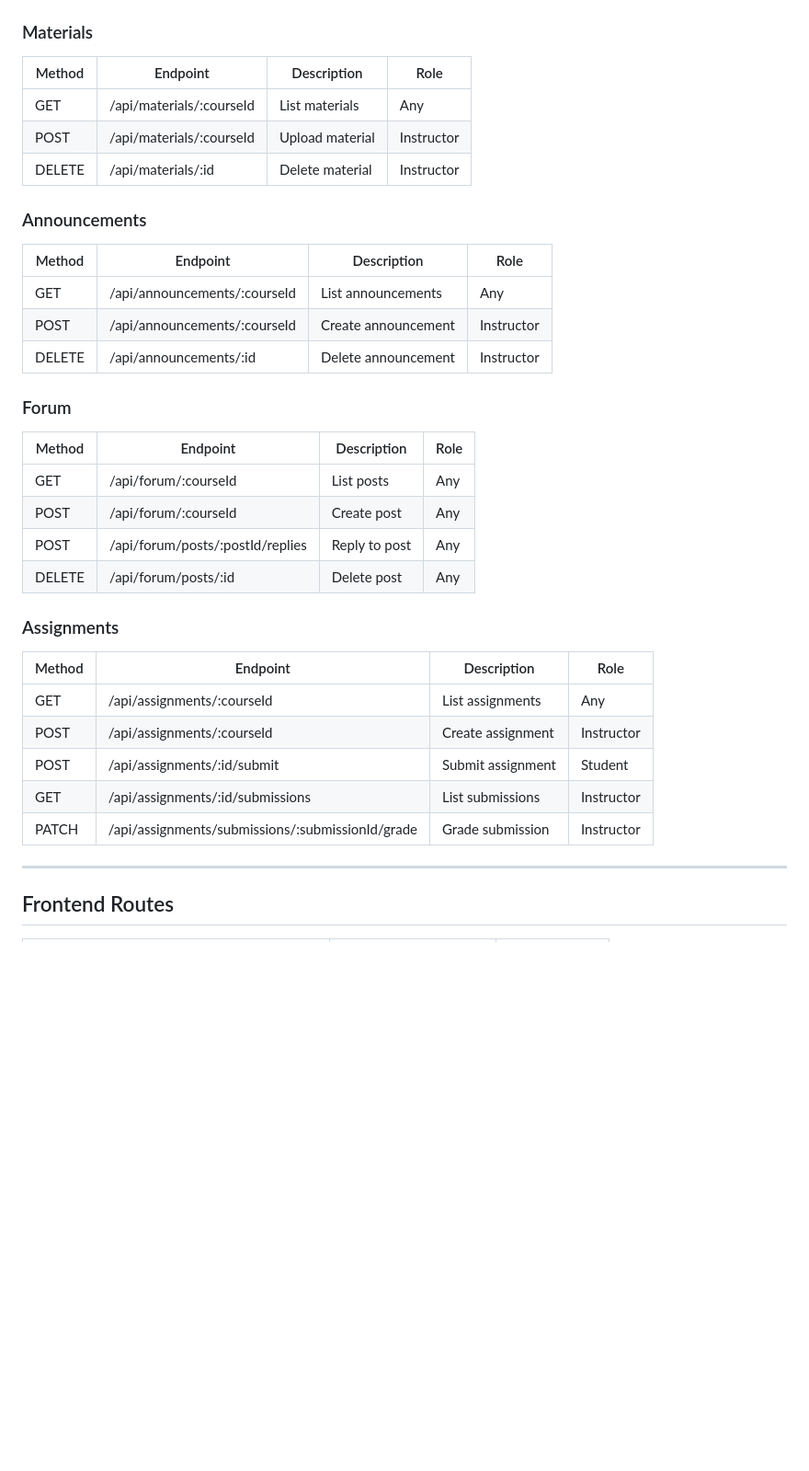
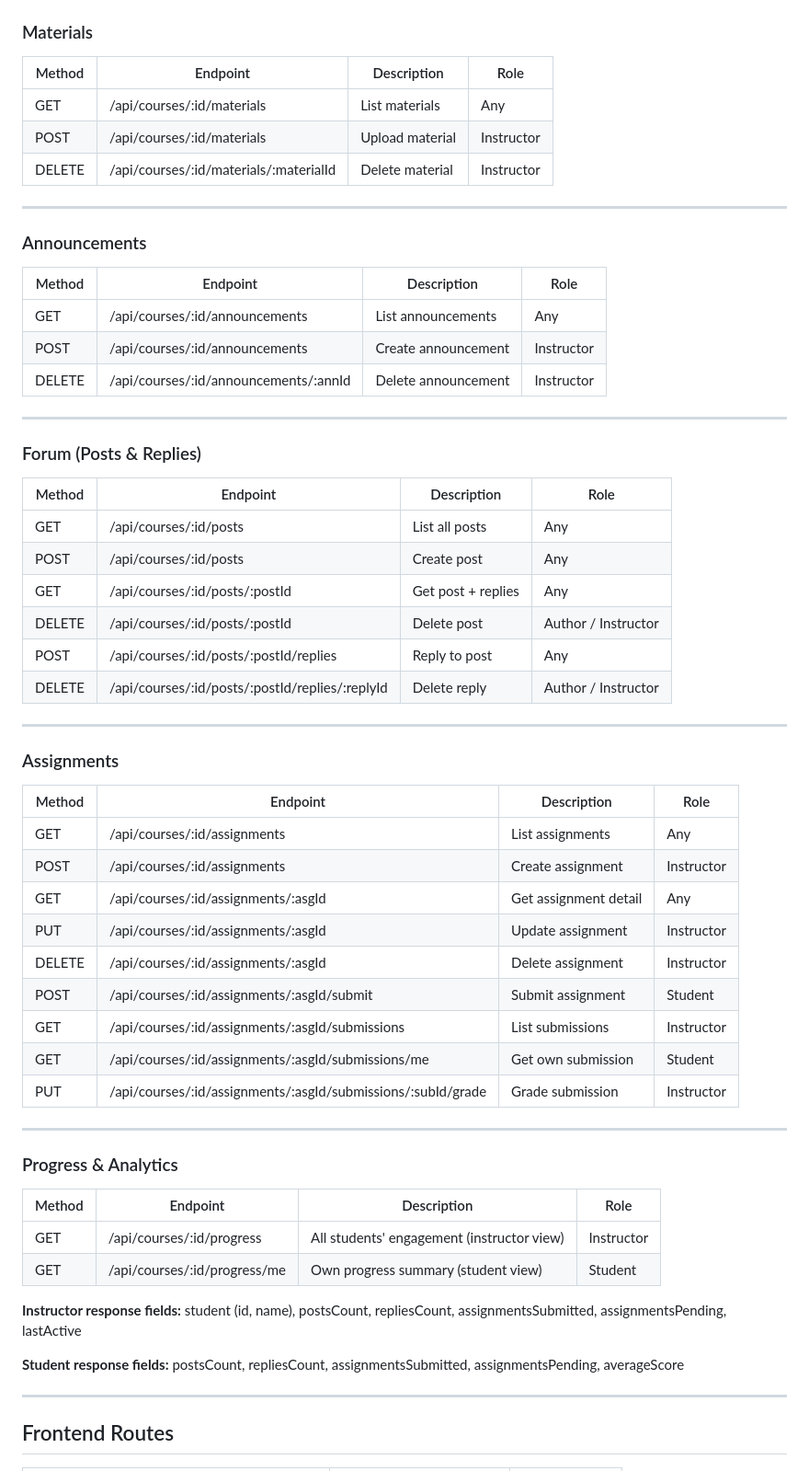
Before and after one commit to warrior1803-wang/isit950-course-platform, a Markdown page: README.md, the part around one of its changes. Shown at 92% size. GitHub-like rendering; blank space fills up the shorter version.

```diff
--- a/README.md
+++ b/README.md
@@ -199,38 +185,63 @@ The frontend will be available at **http://localhost:3000** and proxies `/api` r
 
 ### Materials
 
-| Method | Endpoint                  | Description          | Role       |
-|--------|---------------------------|----------------------|------------|
-| GET    | /api/materials/:courseId  | List materials       | Any        |
-| POST   | /api/materials/:courseId  | Upload material      | Instructor |
-| DELETE | /api/materials/:id        | Delete material      | Instructor |
+| Method | Endpoint                              | Description      | Role       |
+|--------|---------------------------------------|------------------|------------|
+| GET    | /api/courses/:id/materials            | List materials   | Any        |
+| POST   | /api/courses/:id/materials            | Upload material  | Instructor |
+| DELETE | /api/courses/:id/materials/:materialId | Delete material | Instructor |
+
+---
 
 ### Announcements
 
-| Method | Endpoint                        | Description             | Role       |
-|--------|---------------------------------|-------------------------|------------|
-| GET    | /api/announcements/:courseId    | List announcements      | Any        |
-| POST   | /api/announcements/:courseId    | Create announcement     | Instructor |
-| DELETE | /api/announcements/:id          | Delete announcement     | Instructor |
+| Method | Endpoint                                  | Description         | Role       |
+|--------|-------------------------------------------|---------------------|------------|
+| GET    | /api/courses/:id/announcements            | List announcements  | Any        |
+| POST   | /api/courses/:id/announcements            | Create announcement | Instructor |
+| DELETE | /api/courses/:id/announcements/:annId     | Delete announcement | Instructor |
 
-### Forum
+---
 
-| Method | Endpoint                              | Description       | Role |
-|--------|---------------------------------------|-------------------|------|
-| GET    | /api/forum/:courseId                  | List posts        | Any  |
-| POST   | /api/forum/:courseId                  | Create post       | Any  |
-| POST   | /api/forum/posts/:postId/replies      | Reply to post     | Any  |
-| DELETE | /api/forum/posts/:id                  | Delete post       | Any  |
+### Forum (Posts & Replies)
+
+| Method | Endpoint                                              | Description          | Role       |
+|--------|-------------------------------------------------------|----------------------|------------|
+| GET    | /api/courses/:id/posts                                | List all posts       | Any        |
+| POST   | /api/courses/:id/posts                                | Create post          | Any        |
+| GET    | /api/courses/:id/posts/:postId                        | Get post + replies   | Any        |
+| DELETE | /api/courses/:id/posts/:postId                        | Delete post          | Author / Instructor |
+| POST   | /api/courses/:id/posts/:postId/replies                | Reply to post        | Any        |
+| DELETE | /api/courses/:id/posts/:postId/replies/:replyId       | Delete reply         | Author / Instructor |
+
+---
 
 ### Assignments
 
-| Method | Endpoint                                       | Description          | Role       |
-|--------|------------------------------------------------|----------------------|------------|
-| GET    | /api/assignments/:courseId                     | List assignments     | Any        |
-| POST   | /api/assignments/:courseId                     | Create assignment    | Instructor |
-| POST   | /api/assignments/:id/submit                    | Submit assignment    | Student    |
-| GET    | /api/assignments/:id/submissions               | List submissions     | Instructor |
-| PATCH  | /api/assignments/submissions/:submissionId/grade | Grade submission   | Instructor |
+| Method | Endpoint                                                        | Description           | Role       |
+|--------|-----------------------------------------------------------------|-----------------------|------------|
+| GET    | /api/courses/:id/assignments                                    | List assignments      | Any        |
+| POST   | /api/courses/:id/assignments                                    | Create assignment     | Instructor |
+| GET    | /api/courses/:id/assignments/:asgId                             | Get assignment detail | Any        |
+| PUT    | /api/courses/:id/assignments/:asgId                             | Update assignment     | Instructor |
+| DELETE | /api/courses/:id/assignments/:asgId                             | Delete assignment     | Instructor |
+| POST   | /api/courses/:id/assignments/:asgId/submit                      | Submit assignment     | Student    |
+| GET    | /api/courses/:id/assignments/:asgId/submissions                 | List submissions      | Instructor |
+| GET    | /api/courses/:id/assignments/:asgId/submissions/me              | Get own submission    | Student    |
+| PUT    | /api/courses/:id/assignments/:asgId/submissions/:subId/grade    | Grade submission      | Instructor |
+
+---
+
+### Progress & Analytics
+
+| Method | Endpoint                        | Description                        | Role       |
+|--------|---------------------------------|------------------------------------|------------|
+| GET    | /api/courses/:id/progress       | All students' engagement (instructor view) | Instructor |
+| GET    | /api/courses/:id/progress/me    | Own progress summary (student view) | Student   |
+
+**Instructor response fields:** student (id, name), postsCount, repliesCount, assignmentsSubmitted, assignmentsPending, lastActive
+
+**Student response fields:** postsCount, repliesCount, assignmentsSubmitted, assignmentsPending, averageScore
 
 ---
 
```
Also changed, not shown: other parts of README.md (+104 -78 lines).
